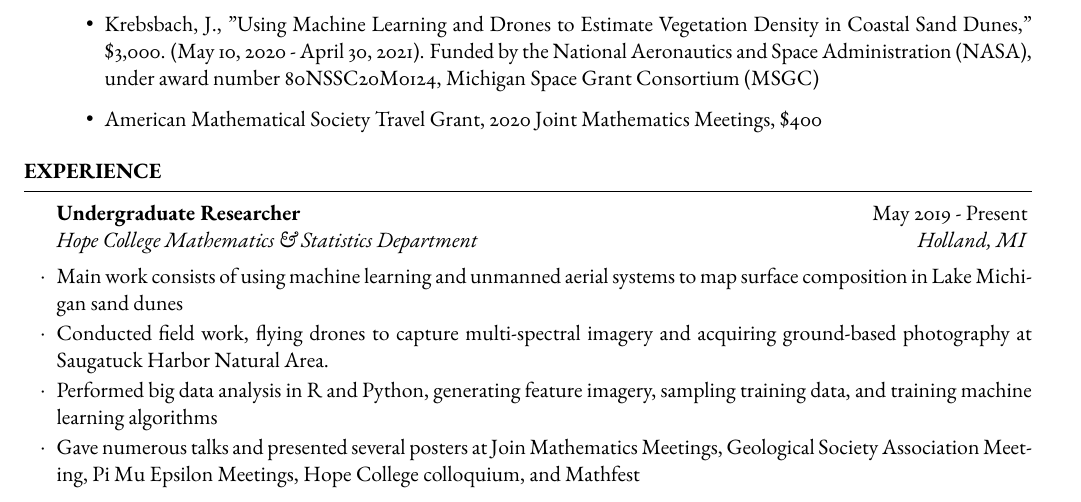
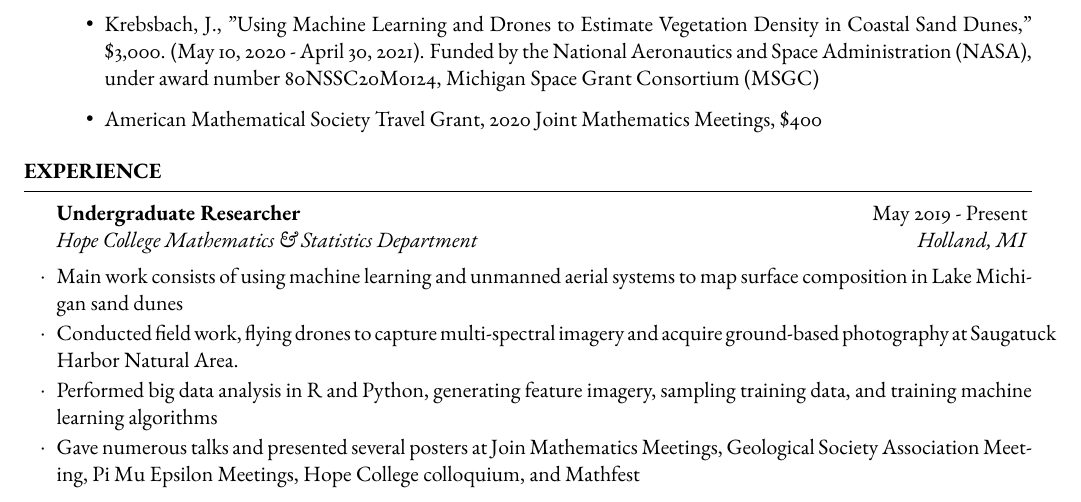
Before and after one commit to jackkrebsbach/cv, a LaTeX CV (cv.tex): part of page 1 of 3, cut so that both start at the same text. Compiled offline with pdfLaTeX.

Commit message:
change tense

```diff
--- a/cv.tex
+++ b/cv.tex
@@ -99,7 +99,7 @@
 
   \begin{rSubsection}{Undergraduate Researcher}{May 2019 - Present}{Hope College Mathematics \& Statistics Department}{Holland, MI}
   \item Main work consists of using machine learning and unmanned aerial systems to map surface composition in Lake Michigan sand dunes
-  \item Conducted field work, flying drones to capture multi-spectral imagery and acquiring  ground-based photography  at Saugatuck Harbor Natural Area.
+  \item Conducted field work, flying drones to capture multi-spectral imagery and acquire  ground-based photography  at Saugatuck Harbor Natural Area.
   \item Performed big data analysis in R and Python, generating feature imagery, sampling training data, and training machine learning algorithms
   \item Gave numerous talks and presented several posters at Join Mathematics Meetings, Geological Society Association Meeting, Pi Mu Epsilon Meetings, Hope College colloquium, and Mathfest
 	\end{rSubsection}
```
Also changed, not shown: cv.pdf, 3 other files.
